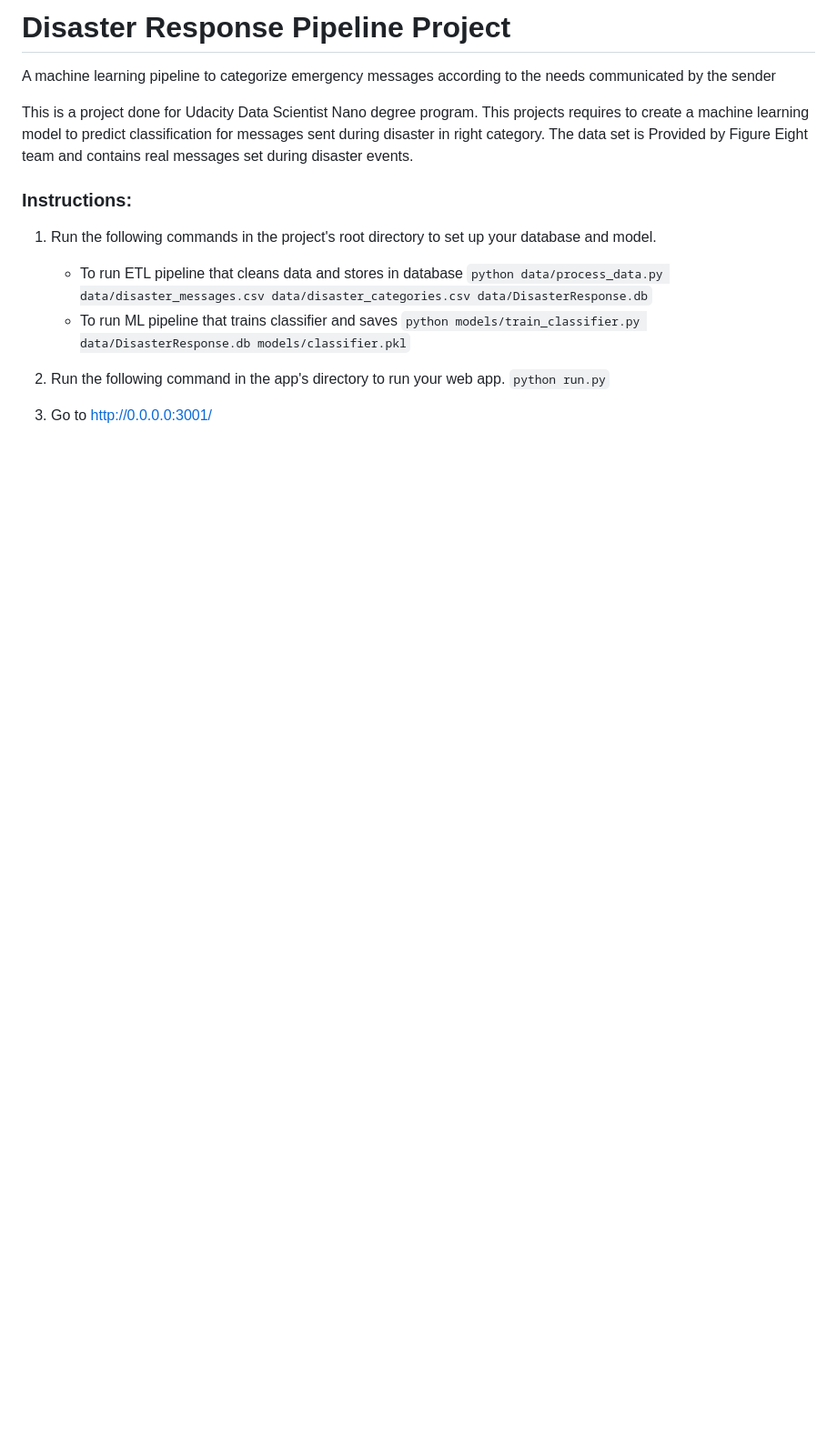
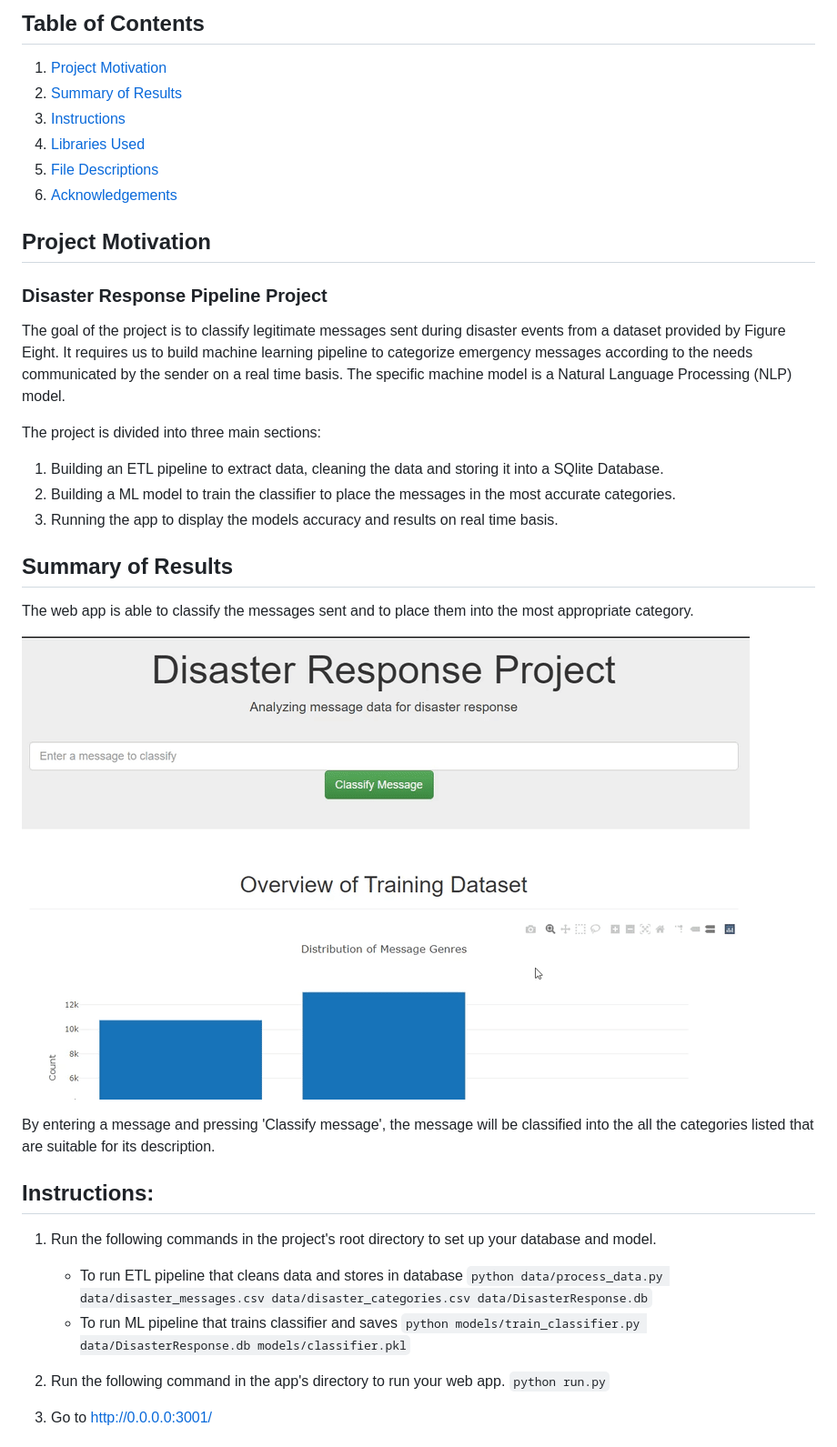
Before and after one commit to peterle93/Disaster-Response-Pipeline, a Markdown page: README.md, the part around the change printed below. Shown: that part at 91% size. GitHub-like rendering; pictures changed too: images/Disaster Gif.gif (added); blank space fills up the shorter version.

Commit message:
Add images

```diff
--- a/README.md
+++ b/README.md
@@ -1,10 +1,31 @@
-# Disaster Response Pipeline Project
-A machine learning pipeline to categorize emergency messages according to the needs communicated by the sender
+## Table of Contents
+1. [Project Motivation](#motivation)
+2. [Summary of Results](#results)
+3. [Instructions](#instructions)
+4. [Libraries Used](#libraries)
+5. [File Descriptions](#descriptions)
+6. [Acknowledgements](#acknowledgements)
 
-This is a project done for Udacity Data Scientist Nano degree program. This projects requires to create a machine learning model to predict classification for messages sent during disaster in right category.
-The data set is Provided by Figure Eight team and contains real messages set during disaster events.
+## Project Motivation <a name="motivation"></a>
+### Disaster Response Pipeline Project
+The goal of the project is to classify legitimate messages sent during disaster events from a dataset provided by Figure Eight.
+It requires us to build machine learning pipeline to categorize emergency messages according to the needs communicated by the sender on a real time basis.
+The specific machine model is a Natural Language Processing (NLP) model.
 
-### Instructions:
+The project is divided into three main sections:
+
+1. Building an ETL pipeline to extract data, cleaning the data and storing it into a SQlite Database.
+2. Building a ML model to train the classifier to place the messages in the most accurate categories.
+3. Running the app to display the models accuracy and results on real time basis.
+
+## Summary of Results <a name="results"></a>
+The web app is able to classify the messages sent and to place them into the most appropriate category.
+
+![Disaster Response Pipeline](https://raw.githubusercontent.com/peterle93/Disaster-Response-Pipeline/master/images/Disaster%20Gif.gif)
+
+By entering a message and pressing 'Classify message', the message will be classified into the all the categories listed that are suitable for its description.
+
+## Instructions: <a name="instructions"></a>
 1. Run the following commands in the project's root directory to set up your database and model.
 
     - To run ETL pipeline that cleans data and stores in database
```
Also changed, not shown: other parts of README.md (+37 -0 lines), images/Disaster1.png (added).
